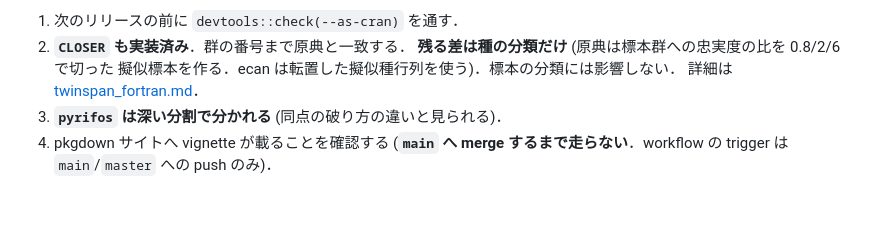
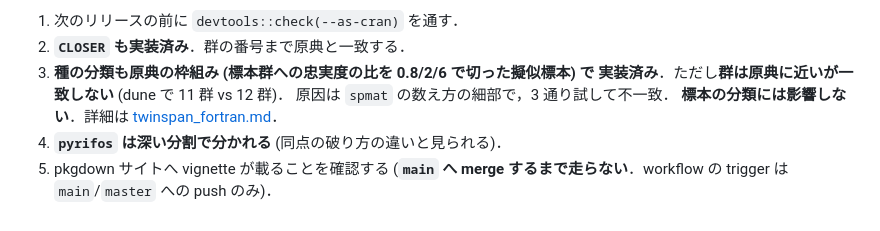
Before and after one commit to matutosi/ecan, a Markdown page: .claude/notes/twinspan.md, the part around the change. Rendered like a GitHub page.

```diff
--- a/.claude/notes/twinspan.md
+++ b/.claude/notes/twinspan.md
@@ -281,9 +281,10 @@ b が意味を持つのは「pure R のまま完全一致も欲しい」とき
     その後ユーザ指示で再開し，一致に到達した．
 1. 次のリリースの前に `devtools::check(--as-cran)` を通す．
 2. **`CLOSER` も実装済み**．群の番号まで原典と一致する．
-   **残る差は種の分類だけ** (原典は標本群への忠実度の比を 0.8/2/6 で切った
-   擬似標本を作る．ecan は転置した擬似種行列を使う)．標本の分類には影響しない．
-   詳細は [twinspan_fortran.md](twinspan_fortran.md)．
+3. **種の分類も原典の枠組み (標本群への忠実度の比を 0.8/2/6 で切った擬似標本) で
+   実装済み**．ただし**群は原典に近いが一致しない** (dune で 11 群 vs 12 群)．
+   原因は `spmat` の数え方の細部で，3 通り試して不一致．
+   **標本の分類には影響しない**．詳細は [twinspan_fortran.md](twinspan_fortran.md)．
 3. **`pyrifos` は深い分割で分かれる** (同点の破り方の違いと見られる)．
 3. pkgdown サイトへ vignette が載ることを確認する
    (**`main` へ merge するまで走らない**．workflow の trigger は `main`/`master` への push のみ)．
```
Also changed, not shown: .claude/notes/twinspan_fortran.md (+25 -3 lines).
